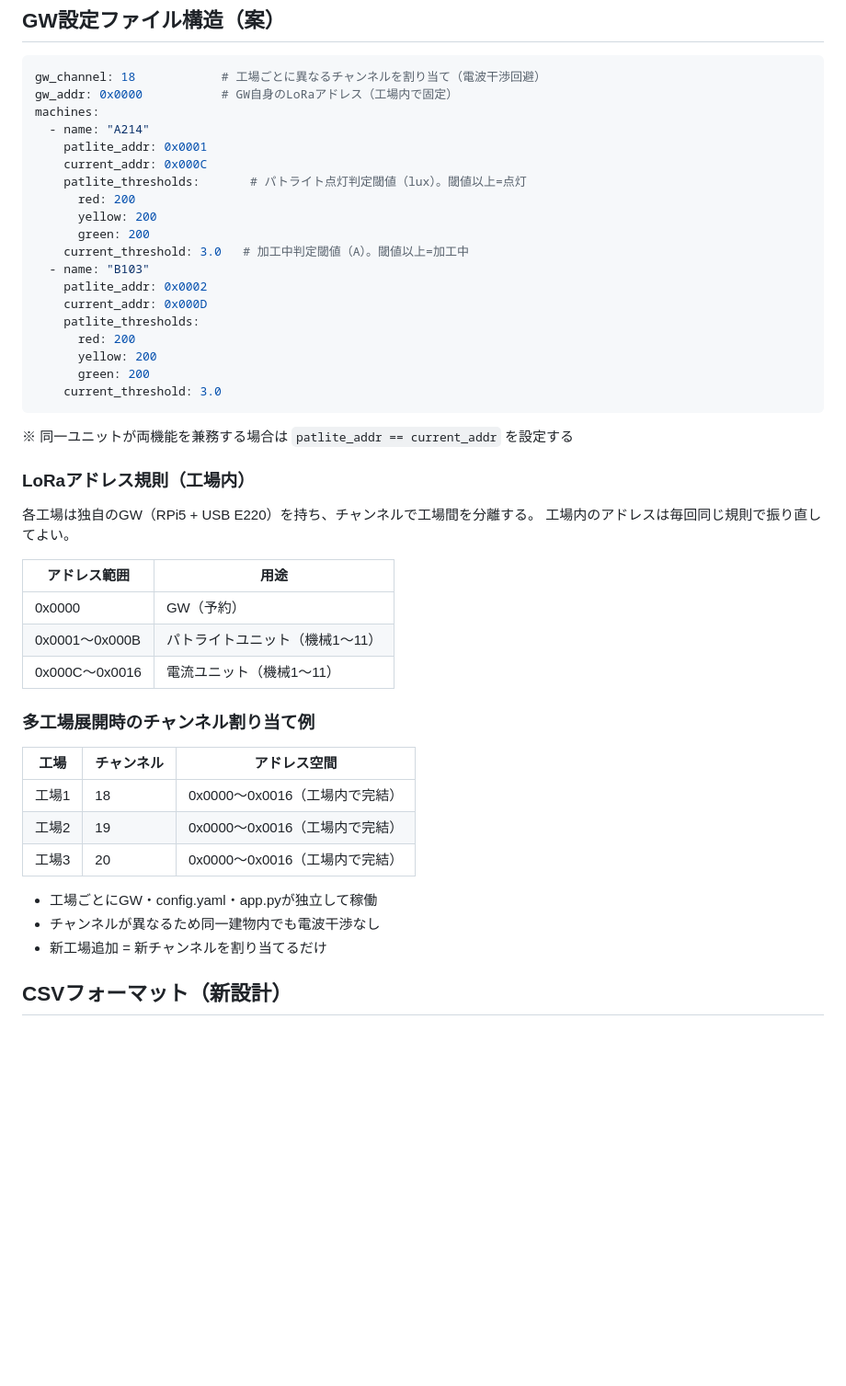
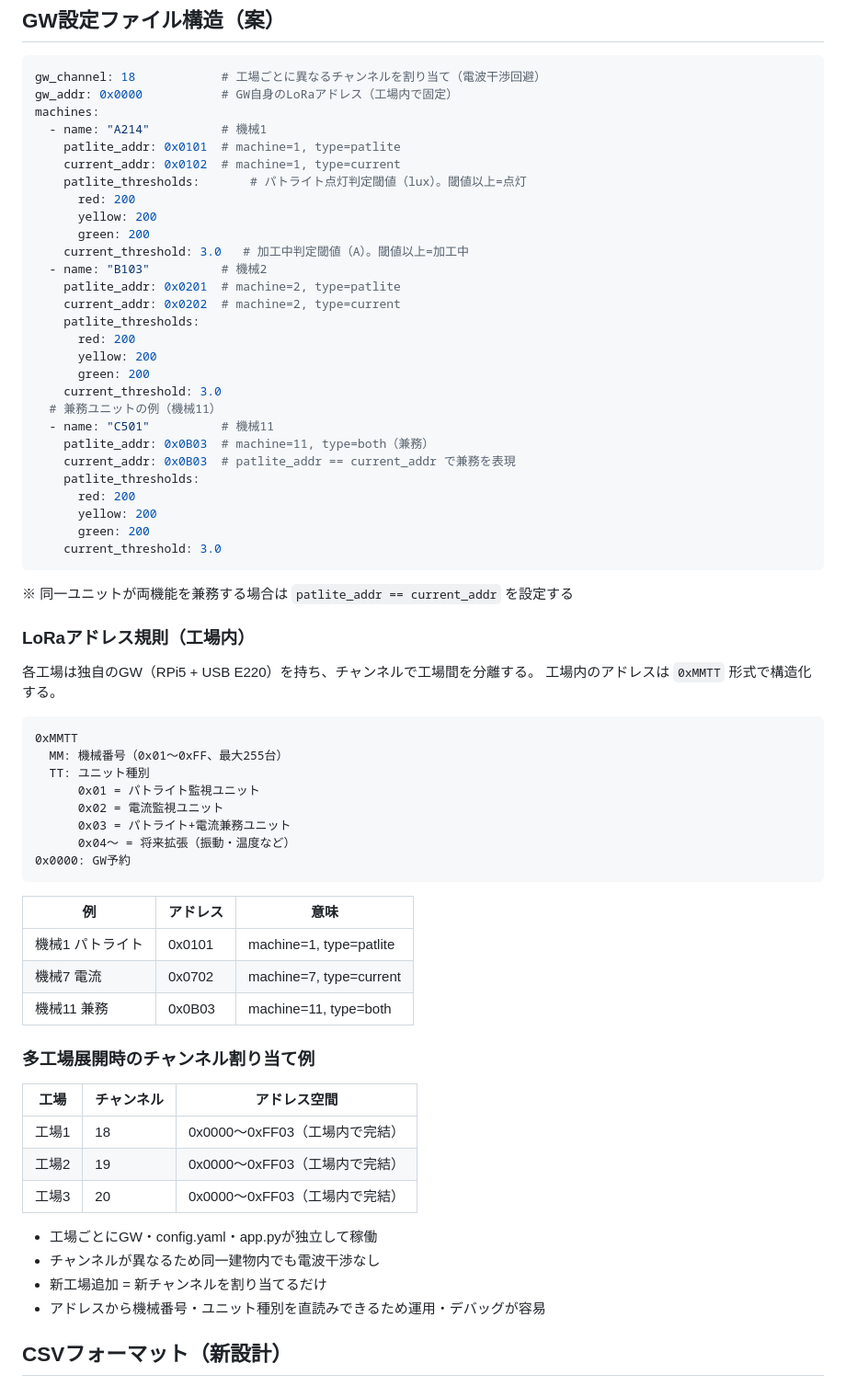
Before and after one commit to mametarou967/FactoryDataViewerClaude, a Markdown page: .steering/design.md, the part around the change. Shown at 92% size. GitHub-like rendering; blank space fills up the shorter version.

Commit message:
docs: LoRaアドレスを0xMMTT形式に変更（拡張性向上）
- design.md: アドレス規則を連番から0xMMTT形式に変更
  MM=機械番号(0x01〜0xFF), TT=ユニット種別(01=パトライト,02=電流,03=兼務,04〜=拡張)
- design.md: GW設定YAMLのサンプルアドレスを新形式に更新
- design.md: 兼務ユニットの設定例を追加
- decisions.md: 0xMMTT形式採用の決定と理由を記録

Co-Authored-By: Claude Sonnet 4.6 <noreply@anthropic.com>

````diff
--- a/.steering/design.md
+++ b/.steering/design.md
@@ -52,17 +52,26 @@ app.py
 gw_channel: 18            # 工場ごとに異なるチャンネルを割り当て（電波干渉回避）
 gw_addr: 0x0000           # GW自身のLoRaアドレス（工場内で固定）
 machines:
-  - name: "A214"
-    patlite_addr: 0x0001
-    current_addr: 0x000C
+  - name: "A214"          # 機械1
+    patlite_addr: 0x0101  # machine=1, type=patlite
+    current_addr: 0x0102  # machine=1, type=current
     patlite_thresholds:       # パトライト点灯判定閾値（lux）。閾値以上=点灯
       red: 200
       yellow: 200
       green: 200
     current_threshold: 3.0   # 加工中判定閾値（A）。閾値以上=加工中
-  - name: "B103"
-    patlite_addr: 0x0002
-    current_addr: 0x000D
+  - name: "B103"          # 機械2
+    patlite_addr: 0x0201  # machine=2, type=patlite
+    current_addr: 0x0202  # machine=2, type=current
+    patlite_thresholds:
+      red: 200
+      yellow: 200
+      green: 200
+    current_threshold: 3.0
+  # 兼務ユニットの例（機械11）
+  - name: "C501"          # 機械11
+    patlite_addr: 0x0B03  # machine=11, type=both（兼務）
+    current_addr: 0x0B03  # patlite_addr == current_addr で兼務を表現
     patlite_thresholds:
       red: 200
       yellow: 200
@@ -73,24 +82,36 @@ machines:
 
 ### LoRaアドレス規則（工場内）
 各工場は独自のGW（RPi5 + USB E220）を持ち、チャンネルで工場間を分離する。
-工場内のアドレスは毎回同じ規則で振り直してよい。
+工場内のアドレスは `0xMMTT` 形式で構造化する。
 
-| アドレス範囲 | 用途 |
-|------------|------|
-| 0x0000 | GW（予約） |
-| 0x0001〜0x000B | パトライトユニット（機械1〜11） |
-| 0x000C〜0x0016 | 電流ユニット（機械1〜11） |
+```
+0xMMTT
+  MM: 機械番号（0x01〜0xFF、最大255台）
+  TT: ユニット種別
+      0x01 = パトライト監視ユニット
+      0x02 = 電流監視ユニット
+      0x03 = パトライト+電流兼務ユニット
+      0x04〜 = 将来拡張（振動・温度など）
+0x0000: GW予約
+```
+
+| 例 | アドレス | 意味 |
+|----|---------|------|
+| 機械1 パトライト | 0x0101 | machine=1, type=patlite |
+| 機械7 電流 | 0x0702 | machine=7, type=current |
+| 機械11 兼務 | 0x0B03 | machine=11, type=both |
 
 ### 多工場展開時のチャンネル割り当て例
 | 工場 | チャンネル | アドレス空間 |
 |------|----------|------------|
-| 工場1 | 18 | 0x0000〜0x0016（工場内で完結） |
-| 工場2 | 19 | 0x0000〜0x0016（工場内で完結） |
-| 工場3 | 20 | 0x0000〜0x0016（工場内で完結） |
+| 工場1 | 18 | 0x0000〜0xFF03（工場内で完結） |
+| 工場2 | 19 | 0x0000〜0xFF03（工場内で完結） |
+| 工場3 | 20 | 0x0000〜0xFF03（工場内で完結） |
 
 - 工場ごとにGW・config.yaml・app.pyが独立して稼働
 - チャンネルが異なるため同一建物内でも電波干渉なし
 - 新工場追加 = 新チャンネルを割り当てるだけ
+- アドレスから機械番号・ユニット種別を直読みできるため運用・デバッグが容易
 
 ## CSVフォーマット（新設計）
 - パス: `data/sensor/<機械名>/YYYY-MM-DD.csv`
````
Also changed, not shown: .steering/decisions.md (+5 -1 lines).
